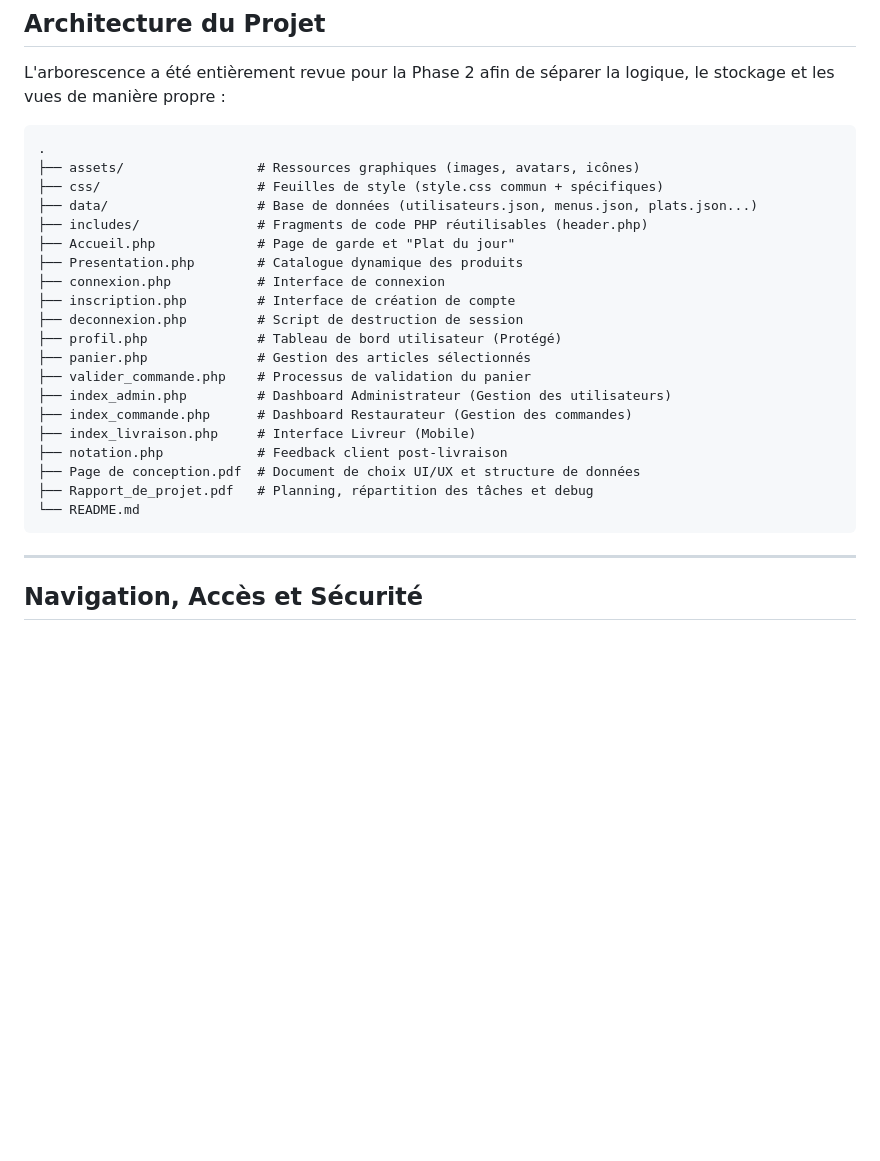
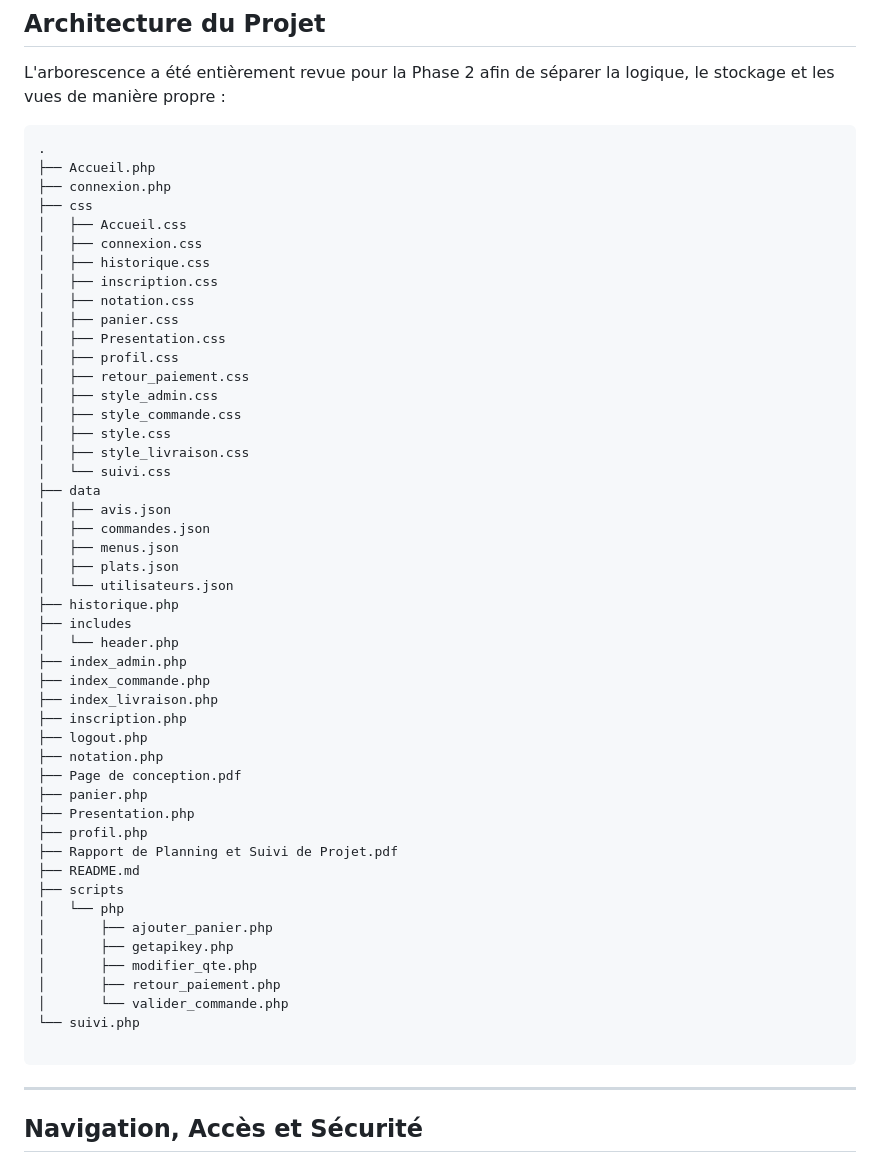
Before and after one commit to Radouane-prog/Projet_Creative_Yumland_MI2_E, a Markdown page: README.md, the part around the change. Rendered like a GitHub page; blank space fills up the shorter version.

Commit message:
Revise directory structure for Phase 2
Updated directory structure and added new files for better organization.

````diff
--- a/README.md
+++ b/README.md
@@ -34,25 +34,53 @@ L'arborescence a été entièrement revue pour la Phase 2 afin de séparer la lo
 
 ```text
 .
-├── assets/                 # Ressources graphiques (images, avatars, icônes)
-├── css/                    # Feuilles de style (style.css commun + spécifiques)
-├── data/                   # Base de données (utilisateurs.json, menus.json, plats.json...)
-├── includes/               # Fragments de code PHP réutilisables (header.php)
-├── Accueil.php             # Page de garde et "Plat du jour"
-├── Presentation.php        # Catalogue dynamique des produits
-├── connexion.php           # Interface de connexion
-├── inscription.php         # Interface de création de compte
-├── deconnexion.php         # Script de destruction de session
-├── profil.php              # Tableau de bord utilisateur (Protégé)
-├── panier.php              # Gestion des articles sélectionnés
-├── valider_commande.php    # Processus de validation du panier
-├── index_admin.php         # Dashboard Administrateur (Gestion des utilisateurs)
-├── index_commande.php      # Dashboard Restaurateur (Gestion des commandes)
-├── index_livraison.php     # Interface Livreur (Mobile)
-├── notation.php            # Feedback client post-livraison
-├── Page de conception.pdf  # Document de choix UI/UX et structure de données
-├── Rapport_de_projet.pdf   # Planning, répartition des tâches et debug
-└── README.md
+├── Accueil.php
+├── connexion.php
+├── css
+│   ├── Accueil.css
+│   ├── connexion.css
+│   ├── historique.css
+│   ├── inscription.css
+│   ├── notation.css
+│   ├── panier.css
+│   ├── Presentation.css
+│   ├── profil.css
+│   ├── retour_paiement.css
+│   ├── style_admin.css
+│   ├── style_commande.css
+│   ├── style.css
+│   ├── style_livraison.css
+│   └── suivi.css
+├── data
+│   ├── avis.json
+│   ├── commandes.json
+│   ├── menus.json
+│   ├── plats.json
+│   └── utilisateurs.json
+├── historique.php
+├── includes
+│   └── header.php
+├── index_admin.php
+├── index_commande.php
+├── index_livraison.php
+├── inscription.php
+├── logout.php
+├── notation.php
+├── Page de conception.pdf
+├── panier.php
+├── Presentation.php
+├── profil.php
+├── Rapport de Planning et Suivi de Projet.pdf
+├── README.md
+├── scripts
+│   └── php
+│       ├── ajouter_panier.php
+│       ├── getapikey.php
+│       ├── modifier_qte.php
+│       ├── retour_paiement.php
+│       └── valider_commande.php
+└── suivi.php
+
 ```
 
 ---
````
